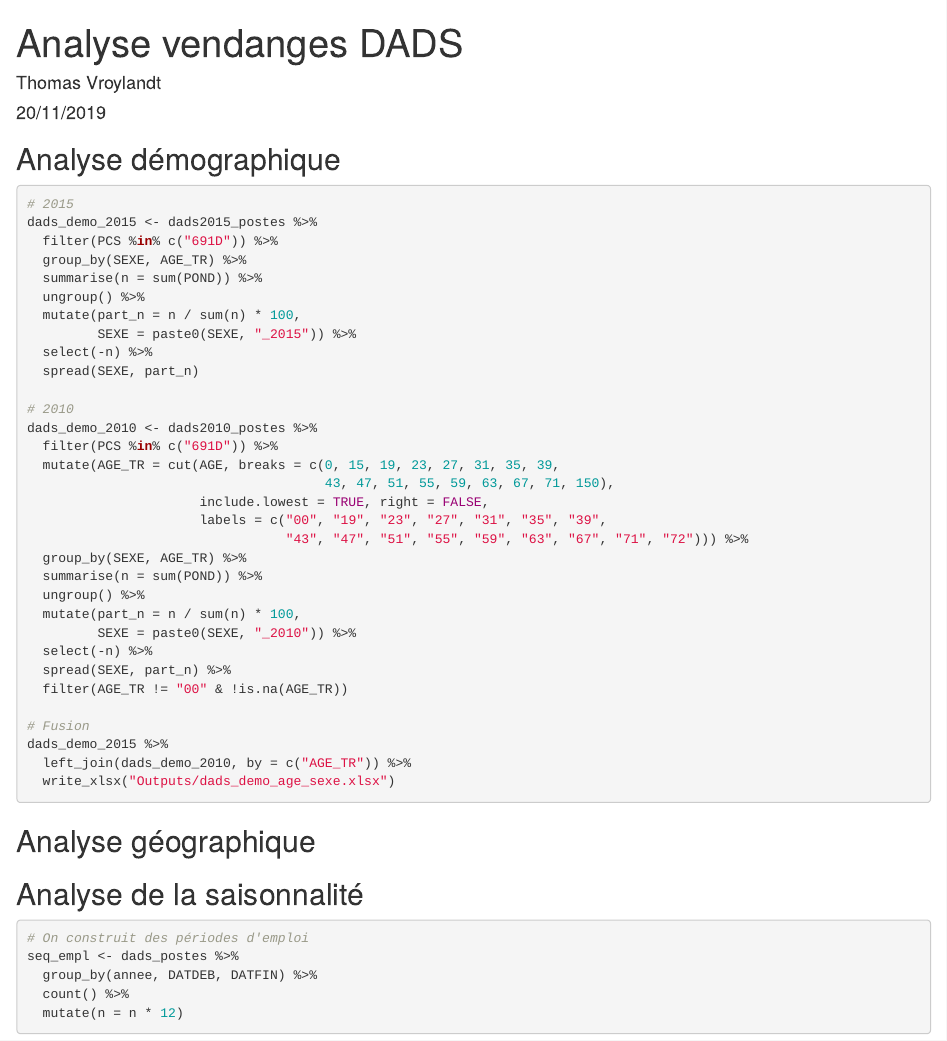
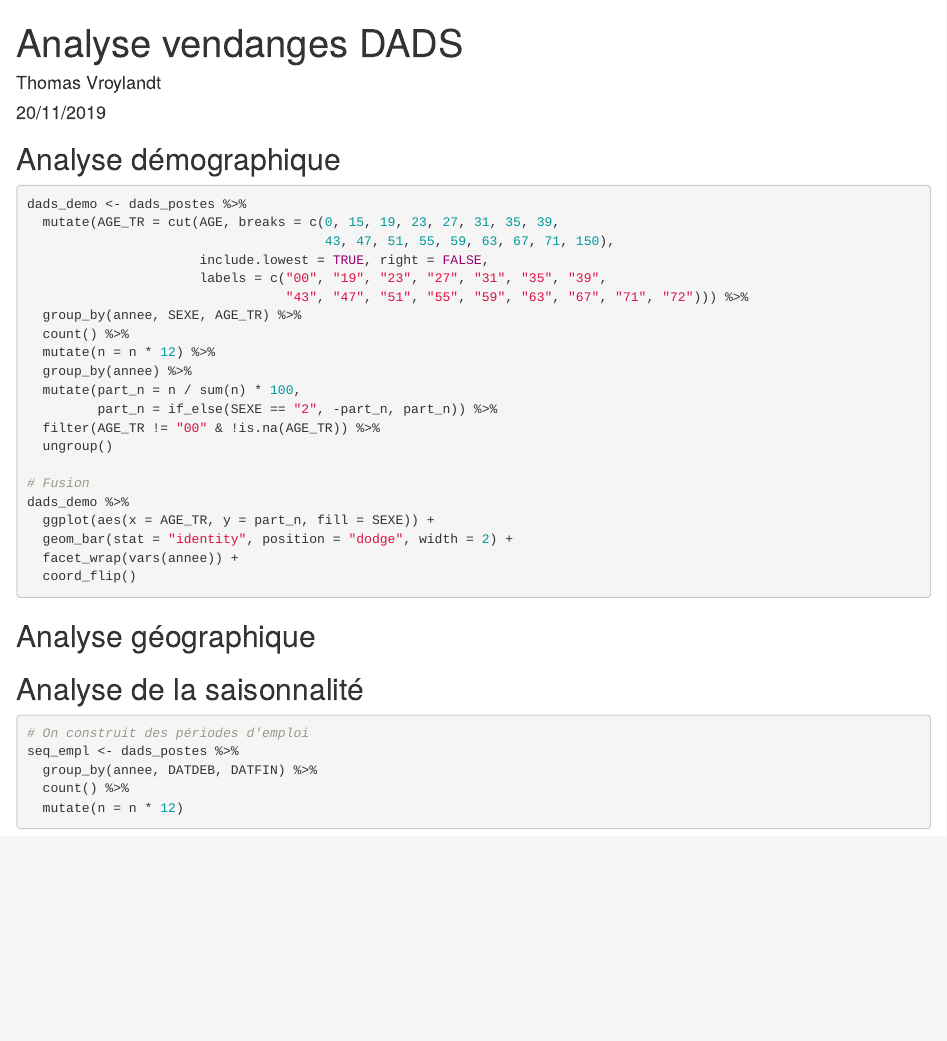
Before and after one commit to tvroylandt/vendanges, an R Markdown document (R/analyse_vendanges.Rmd): the page in a window 1100 px wide, from its top. Rendered offline with R 4.5, knitr and Pandoc, with nearby package versions; some code elsewhere in the file could not run offline.

Commit message:
Pyramide des ages

````diff
--- a/R/analyse_vendanges.Rmd
+++ b/R/analyse_vendanges.Rmd
@@ -18,38 +18,27 @@ dads_postes <- read_rds(here("data/dads_filtre_05_15.rds"))
 ## Analyse démographique
 
 ```{r demographie, eval = FALSE}
-# 2015
-dads_demo_2015 <- dads2015_postes %>%
-  filter(PCS %in% c("691D")) %>%
-  group_by(SEXE, AGE_TR) %>%
-  summarise(n = sum(POND)) %>%
-  ungroup() %>%
-  mutate(part_n = n / sum(n) * 100,
-         SEXE = paste0(SEXE, "_2015")) %>%
-  select(-n) %>%
-  spread(SEXE, part_n)
-
-# 2010
-dads_demo_2010 <- dads2010_postes %>%
-  filter(PCS %in% c("691D")) %>%
+dads_demo <- dads_postes %>%
   mutate(AGE_TR = cut(AGE, breaks = c(0, 15, 19, 23, 27, 31, 35, 39,
                                       43, 47, 51, 55, 59, 63, 67, 71, 150),
                       include.lowest = TRUE, right = FALSE,
                       labels = c("00", "19", "23", "27", "31", "35", "39",
                                  "43", "47", "51", "55", "59", "63", "67", "71", "72"))) %>%
-  group_by(SEXE, AGE_TR) %>%
-  summarise(n = sum(POND)) %>%
-  ungroup() %>%
+  group_by(annee, SEXE, AGE_TR) %>%
+  count() %>%
+  mutate(n = n * 12) %>%
+  group_by(annee) %>%
   mutate(part_n = n / sum(n) * 100,
-         SEXE = paste0(SEXE, "_2010")) %>%
-  select(-n) %>%
-  spread(SEXE, part_n) %>%
-  filter(AGE_TR != "00" & !is.na(AGE_TR))
+         part_n = if_else(SEXE == "2", -part_n, part_n)) %>%
+  filter(AGE_TR != "00" & !is.na(AGE_TR)) %>%
+  ungroup()
 
 # Fusion
-dads_demo_2015 %>%
-  left_join(dads_demo_2010, by = c("AGE_TR")) %>%
-  write_xlsx("Outputs/dads_demo_age_sexe.xlsx")
+dads_demo %>%
+  ggplot(aes(x = AGE_TR, y = part_n, fill = SEXE)) +
+  geom_bar(stat = "identity", position = "dodge", width = 2) +
+  facet_wrap(vars(annee)) +
+  coord_flip()
 ```
 
 ## Analyse géographique
````
